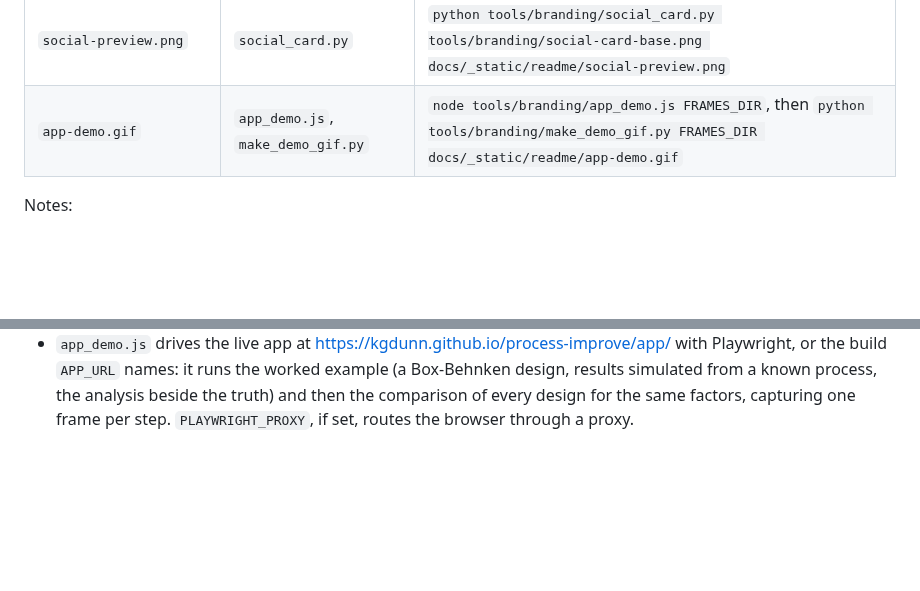
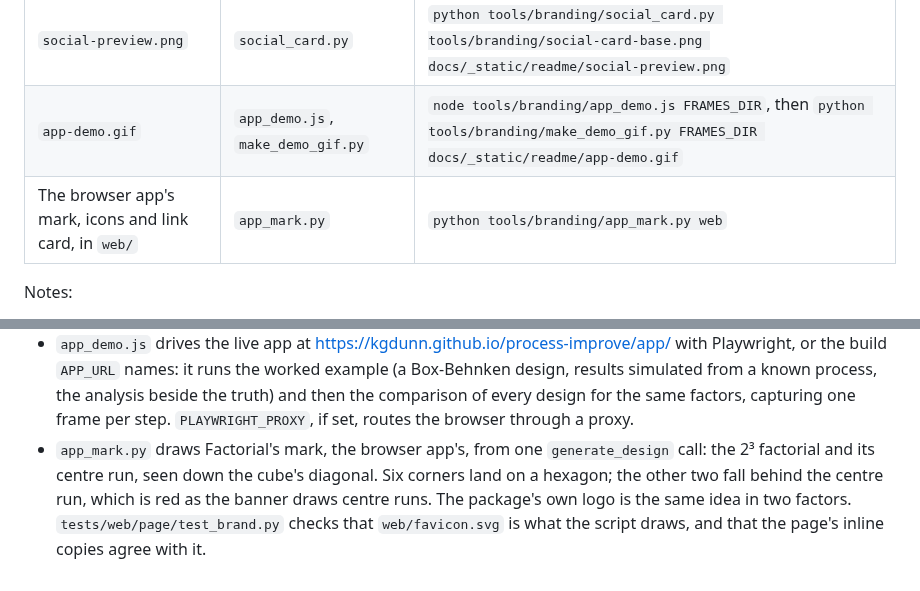
Before and after one commit to kgdunn/process-improve, a Markdown page: tools/branding/README.md, 2 parts joined by grey strips. GitHub-like rendering; blank space fills up the shorter version.

```diff
--- a/tools/branding/README.md
+++ b/tools/branding/README.md
@@ -10,6 +10,7 @@ changes. Run the commands from the repository root with the development environm
 | `design-gallery-light.png`, `design-gallery-dark.png` | `design_gallery.py` | `python tools/branding/design_gallery.py gallery light docs/_static/readme/design-gallery-light.png` (then `dark`) |
 | `social-preview.png` | `social_card.py` | `python tools/branding/social_card.py tools/branding/social-card-base.png docs/_static/readme/social-preview.png` |
 | `app-demo.gif` | `app_demo.js`, `make_demo_gif.py` | `node tools/branding/app_demo.js FRAMES_DIR`, then `python tools/branding/make_demo_gif.py FRAMES_DIR docs/_static/readme/app-demo.gif` |
+| The browser app's mark, icons and link card, in `web/` | `app_mark.py` | `python tools/branding/app_mark.py web` |
 
 Notes:
 
@@ -27,3 +28,8 @@ Notes:
   results simulated from a known process, the analysis beside the truth) and then the comparison of
   every design for the same factors, capturing one frame per step. `PLAYWRIGHT_PROXY`, if set,
   routes the browser through a proxy.
+- `app_mark.py` draws Factorial's mark, the browser app's, from one `generate_design` call: the
+  2³ factorial and its centre run, seen down the cube's diagonal. Six corners land on a hexagon;
+  the other two fall behind the centre run, which is red as the banner draws centre runs. The
+  package's own logo is the same idea in two factors. `tests/web/page/test_brand.py` checks that
+  `web/favicon.svg` is what the script draws, and that the page's inline copies agree with it.
```
Also changed, not shown: web/apple-touch-icon.png (added), web/icon-192.png (added), web/icon-512.png (added), web/og-card.png (added), 3 other files.
